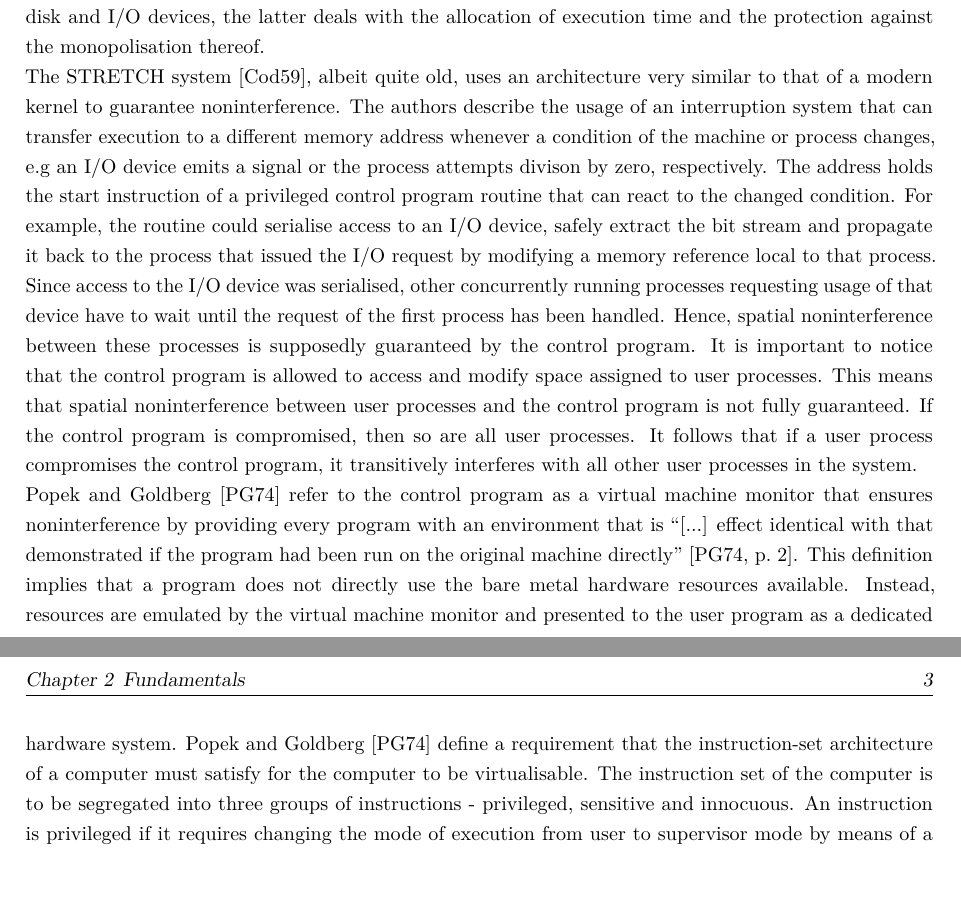
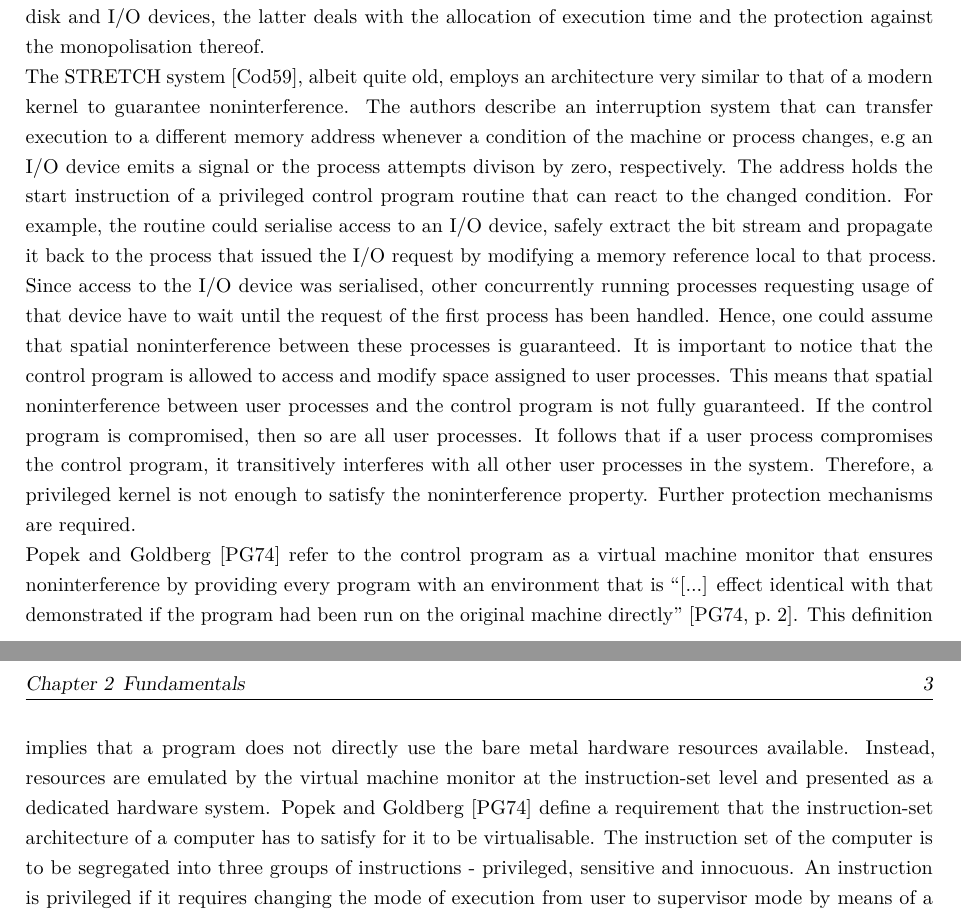
Before and after one commit to ubiquitousbyte/lxc-research, a LaTeX thesis (docs/thesis/main.tex, which reads docs/thesis/chapters/fundamentals.tex): two parts of pages 4 and 5 of 9, joined at a grey line, cut so that both start at the same text, the shorter picture padded with empty space. Compiled offline with pdfLaTeX.

Commit message:
make isolation axiom more readable

```diff
--- a/docs/thesis/chapters/fundamentals.tex
+++ b/docs/thesis/chapters/fundamentals.tex
@@ -10,8 +10,8 @@ processes safe. Whereas the former deals with the mechanisms that protect refere
 and I/O devices, the latter deals with the allocation of execution time and the protection against
 the monopolisation thereof.\\
 The STRETCH system \cite{10.1145/368481.368502}, albeit quite old,
-uses an architecture very similar to that of a modern kernel to guarantee noninterference.
-The authors describe the usage of an interruption system that can transfer execution to a
+employs an architecture very similar to that of a modern kernel to guarantee noninterference.
+The authors describe an interruption system that can transfer execution to a
 different memory address whenever a condition of the machine or process changes, e.g
 an I/O device emits a signal or the process attempts divison by zero, respectively.
 The address holds the start instruction of a privileged control program routine that can react to the
@@ -19,22 +19,24 @@ changed condition. For example, the routine could serialise access to an I/O dev
 safely extract the bit stream and propagate it back to the process that issued the I/O request
 by modifying a memory reference local to that process. Since access to the I/O device was
 serialised, other concurrently running processes requesting usage of that device have to wait
-until the request of the first process has been handled. Hence, spatial noninterference between these
-processes is supposedly guaranteed by the control program.
+until the request of the first process has been handled. Hence, one could assume that spatial
+noninterference between these processes is guaranteed.
 It is important to notice that the control program is allowed to access and
 modify space assigned to user processes. This means that spatial noninterference between user processes
 and the control program is not fully guaranteed. If the control program is compromised, then so
 are all user processes. It follows that if a user process compromises the control
-program, it transitively interferes with all other user processes in the system.\\
+program, it transitively interferes with all other user processes in the system.
+Therefore, a privileged kernel is not enough to satisfy the noninterference property.
+Further protection mechanisms are required.\\
 \textcite{10.1145/361011.361073} refer to the control program as a virtual machine monitor that
 ensures noninterference by providing every program with an environment that is \enquote{[...] effect
 identical with that demonstrated if the program had been run on the original machine directly}
 \cite[2]{10.1145/361011.361073}.
 This definition implies that a program does not directly use the bare metal hardware resources
-available. Instead, resources are emulated by the virtual machine monitor and presented to the
-user program as a dedicated hardware system.
+available. Instead, resources are emulated by the virtual machine monitor at the instruction-set level
+and presented as a dedicated hardware system.
 \textcite{10.1145/361011.361073} define a requirement that the instruction-set architecture
-of a computer must satisfy for the computer to be virtualisable.
+of a computer has to satisfy for it to be virtualisable.
 The instruction set of the computer is to be segregated into three groups of instructions - privileged, sensitive
 and innocuous. An instruction is privileged if it requires changing the mode of execution from user
 to supervisor mode by means of a trap.
```
Also changed, not shown: docs/thesis/main.pdf, docs/thesis/chapters/fundamentals.tex (50 more changed lines).
